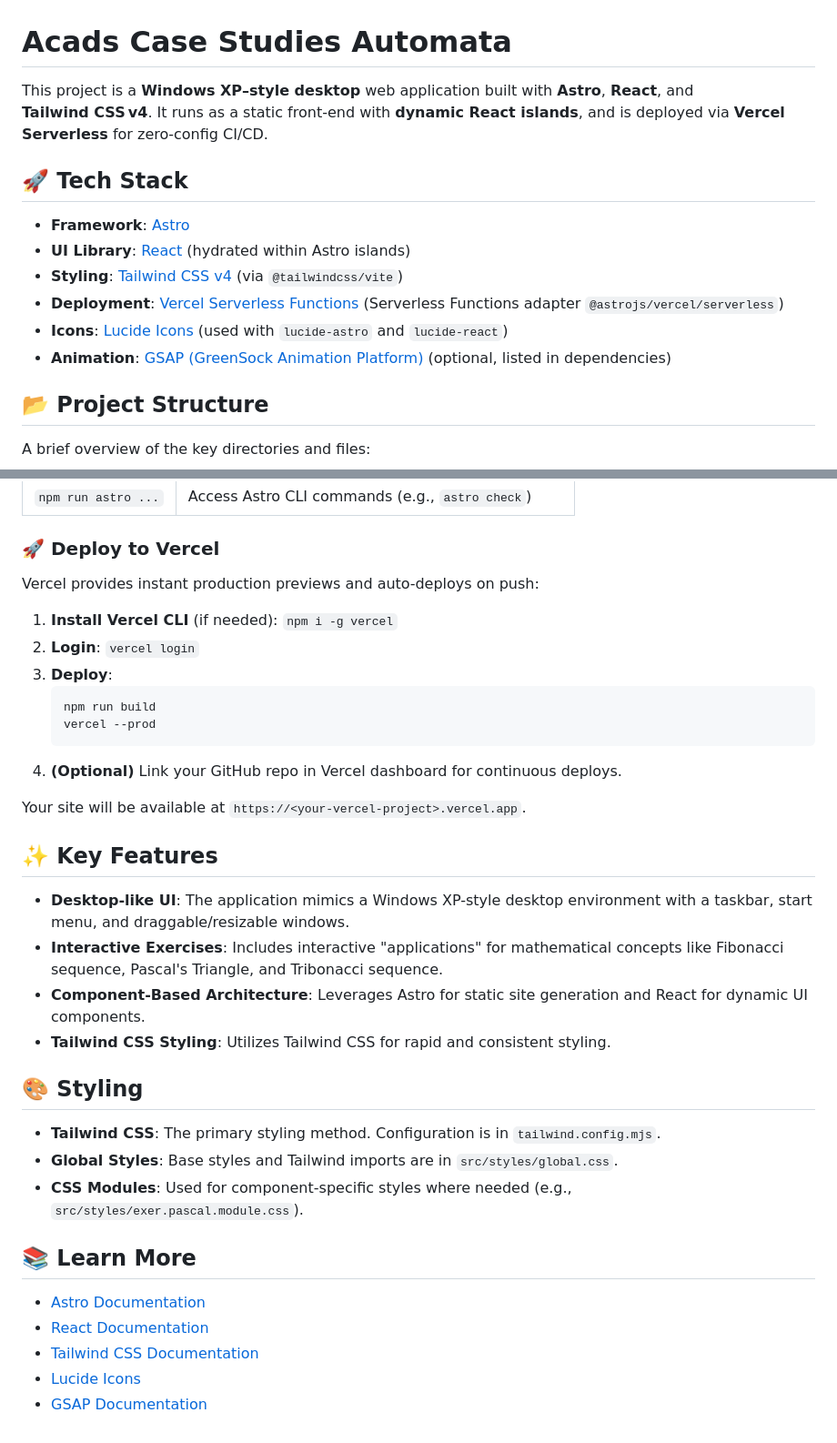
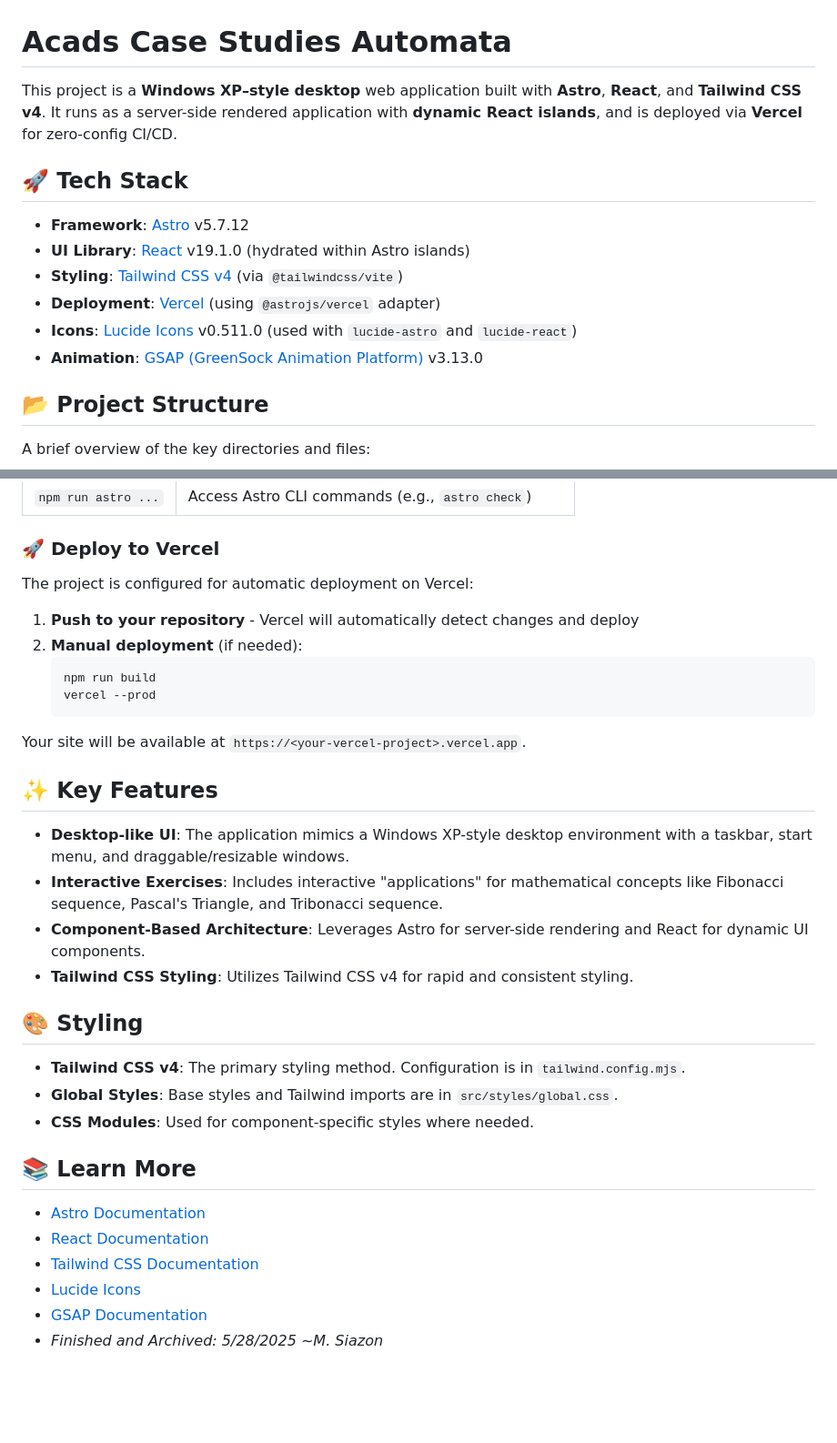
Before and after one commit to mark-siazon/Automata-Case-Studies-WinXP_Theme, a Markdown page: README.md, 2 parts joined by grey strips. Shown at 91% size. GitHub-like rendering; blank space fills up the shorter version.

Commit message:
📃 | Update README for accuracy and clarity
- Revised project description to reflect server-side rendering capabilities.
- Specified versions for Astro, React, and Lucide Icons in the tech stack.
- Clarified installation instructions to include yarn as an alternative to npm.
- Updated project structure and deployment instructions for Vercel.
- Enhanced feature descriptions to align with the current application functionality.

````diff
--- a/README.md
+++ b/README.md
@@ -1,15 +1,15 @@
 # Acads Case Studies Automata
 
-This project is a **Windows XP–style desktop** web application built with **Astro**, **React**, and **Tailwind CSS v4**. It runs as a static front-end with **dynamic React islands**, and is deployed via **Vercel Serverless** for zero‑config CI/CD.
+This project is a **Windows XP–style desktop** web application built with **Astro**, **React**, and **Tailwind CSS v4**. It runs as a server-side rendered application with **dynamic React islands**, and is deployed via **Vercel** for zero‑config CI/CD.
 
 ## 🚀 Tech Stack
 
-- **Framework**: [Astro](https://astro.build/)
-- **UI Library**: [React](https://reactjs.org/) (hydrated within Astro islands)
+- **Framework**: [Astro](https://astro.build/) v5.7.12
+- **UI Library**: [React](https://reactjs.org/) v19.1.0 (hydrated within Astro islands)
 - **Styling**: [Tailwind CSS v4](https://tailwindcss.com/) (via `@tailwindcss/vite`)
-- **Deployment**: [Vercel Serverless Functions](https://vercel.com/docs/functions/serverless-functions) (Serverless Functions adapter `@astrojs/vercel/serverless`)
-- **Icons**: [Lucide Icons](https://lucide.dev/) (used with `lucide-astro` and `lucide-react`)
-- **Animation**: [GSAP (GreenSock Animation Platform)](https://greensock.com/gsap/) (optional, listed in dependencies)
+- **Deployment**: [Vercel](https://vercel.com) (using `@astrojs/vercel` adapter)
+- **Icons**: [Lucide Icons](https://lucide.dev/) v0.511.0 (used with `lucide-astro` and `lucide-react`)
+- **Animation**: [GSAP (GreenSock Animation Platform)](https://greensock.com/gsap/) v3.13.0
 
 ## 📂 Project Structure
 
@@ -85,16 +89,14 @@ All commands are run from the root of the project in a terminal:
 
 ### 🚀 Deploy to Vercel
 
-Vercel provides instant production previews and auto‑deploys on push:
+The project is configured for automatic deployment on Vercel:
 
-1. **Install Vercel CLI** (if needed): `npm i -g vercel`
-2. **Login**: `vercel login`
-3. **Deploy**:
+1. **Push to your repository** - Vercel will automatically detect changes and deploy
+2. **Manual deployment** (if needed):
    ```bash
    npm run build
    vercel --prod
    ```
-4. **(Optional)** Link your GitHub repo in Vercel dashboard for continuous deploys.
 
 Your site will be available at `https://<your-vercel-project>.vercel.app`.
 
@@ -102,14 +104,14 @@ Your site will be available at `https://<your-vercel-project>.vercel.app`.
 
 - **Desktop-like UI**: The application mimics a Windows XP-style desktop environment with a taskbar, start menu, and draggable/resizable windows.
 - **Interactive Exercises**: Includes interactive "applications" for mathematical concepts like Fibonacci sequence, Pascal's Triangle, and Tribonacci sequence.
-- **Component-Based Architecture**: Leverages Astro for static site generation and React for dynamic UI components.
-- **Tailwind CSS Styling**: Utilizes Tailwind CSS for rapid and consistent styling.
+- **Component-Based Architecture**: Leverages Astro for server-side rendering and React for dynamic UI components.
+- **Tailwind CSS Styling**: Utilizes Tailwind CSS v4 for rapid and consistent styling.
 
 ## 🎨 Styling
 
-- **Tailwind CSS**: The primary styling method. Configuration is in `tailwind.config.mjs`.
+- **Tailwind CSS v4**: The primary styling method. Configuration is in `tailwind.config.mjs`.
 - **Global Styles**: Base styles and Tailwind imports are in `src/styles/global.css`.
-- **CSS Modules**: Used for component-specific styles where needed (e.g., `src/styles/exer.pascal.module.css`).
+- **CSS Modules**: Used for component-specific styles where needed.
 
 ## 📚 Learn More
 
@@ -118,3 +120,4 @@ Your site will be available at `https://<your-vercel-project>.vercel.app`.
 - [Tailwind CSS Documentation](https://tailwindcss.com/docs)
 - [Lucide Icons](https://lucide.dev/)
 - [GSAP Documentation](https://greensock.com/docs/)
+- _Finished and Archived: 5/28/2025 ~M. Siazon_
````
Also changed, not shown: other parts of README.md (+20 -16 lines).
